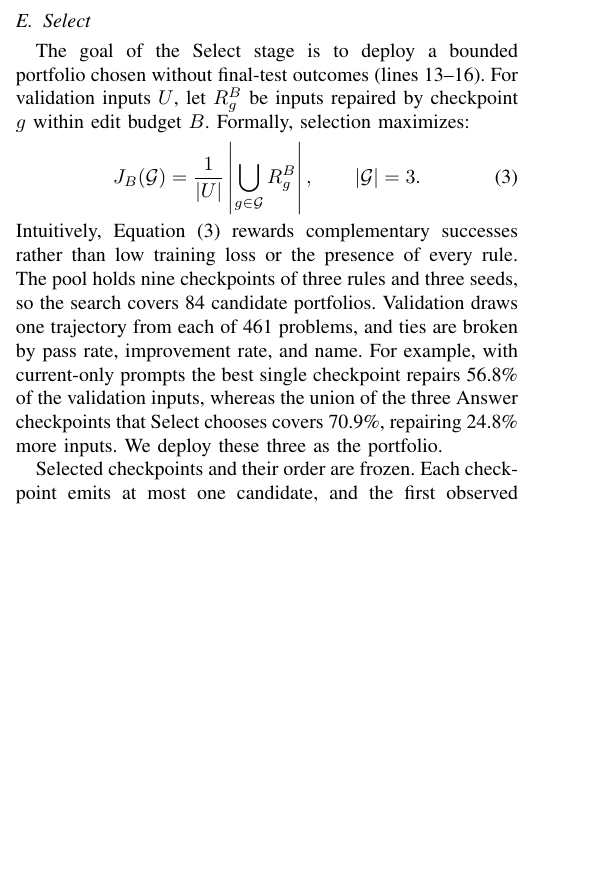
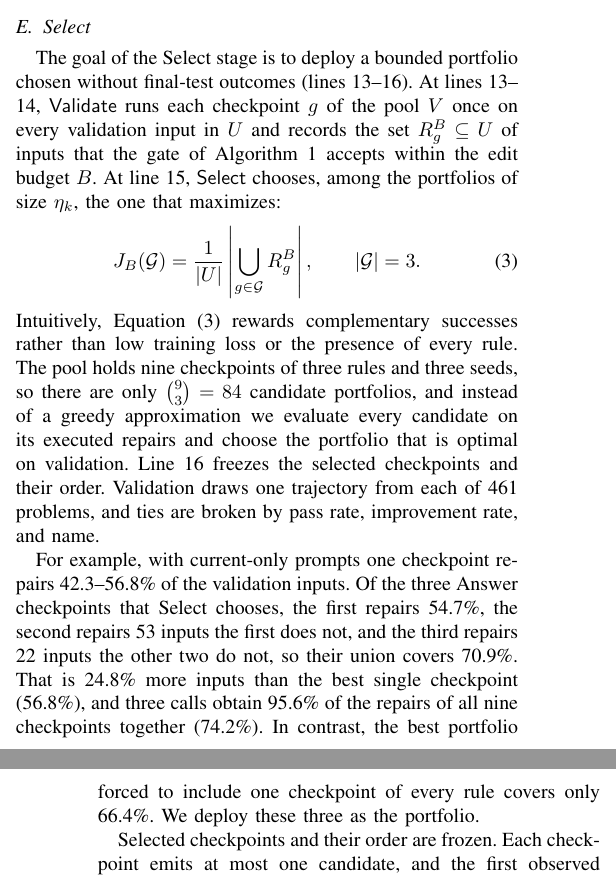
Before and after one commit to dwchoi95/zpd-apr, a LaTeX paper (main.tex): part of one column of page 5 of 12 before the commit and two parts of the columns of pages 5 and 6 of 12 after it, the two joined at a grey line, cut so that both start at the same text, the shorter picture padded with empty space. Compiled offline with pdfLaTeX.

Commit message:
Expand the Select subsection with the validation walk-through and fix the Train line reference
Co-Authored-By: Claude Opus 5.5 <noreply@anthropic.com>

```diff
--- a/main.tex
+++ b/main.tex
@@ -361,14 +361,17 @@ We train a separate adapter for each rule. A source can be paired with the accep
 
 \subsection{Select}
 \label{sec:select}
-% Select 단계의 목표는 최종 테스트 결과를 보지 않고 고른, 크기가 제한된 portfolio를 배포하는 것이다(13--16번째 줄). validation 입력 \(U\)에 대해 \(R_g^B\)를 checkpoint \(g\)가 edit budget \(B\) 안에서 수리한 입력이라고 하자. 형식적으로, 선택은 다음을 최대화한다:
-The goal of the Select stage is to deploy a bounded portfolio chosen without final-test outcomes (lines~13--16). For validation inputs \(U\), let \(R_g^B\) be inputs repaired by checkpoint \(g\) within edit budget \(B\). Formally, selection maximizes:
+% Select 단계의 목표는 최종 테스트 결과를 보지 않고 고른, 크기가 제한된 portfolio를 배포하는 것이다(13--16번째 줄). 13--14번째 줄에서 \(\mathsf{Validate}\)는 pool \(V\)의 각 checkpoint \(g\)를 validation 입력 \(U\)마다 한 번 실행하고, Algorithm~\ref{alg:generic}의 gate가 edit budget \(B\) 안에서 통과로 판정한 입력의 집합 \(R_g^B\subseteq U\)를 기록한다. 15번째 줄에서 \(\mathsf{Select}\)는 크기가 \(\eta_k\)인 portfolio 가운데 다음을 최대화하는 것을 고른다:
+The goal of the Select stage is to deploy a bounded portfolio chosen without final-test outcomes (lines~13--16). At lines~13--14, \(\mathsf{Validate}\) runs each checkpoint \(g\) of the pool \(V\) once on every validation input in \(U\) and records the set \(R_g^B\subseteq U\) of inputs that the gate of Algorithm~\ref{alg:generic} accepts within the edit budget \(B\). At line~15, \(\mathsf{Select}\) chooses, among the portfolios of size \(\eta_k\), the one that maximizes:
 \begin{equation}
  J_B(\mathcal G)=\frac{1}{|U|}\left|\bigcup_{g\in\mathcal G} R_g^B\right|,\qquad |\mathcal G|=3.
 \label{eq:portfolio}
 \end{equation}
-% 직관적으로 Equation~\eqref{eq:portfolio}는 낮은 학습 loss나 모든 rule의 포함이 아니라 서로 보완하는 성공에 점수를 준다. Pool은 세 rule과 세 seed의 checkpoint 아홉 개라 탐색은 84개 후보 portfolio를 덮는다. 검증 입력은 461개 문제에서 trajectory를 하나씩 뽑고, 동점은 pass rate, 개선 비율, 이름 순으로 깬다. 예를 들어 current-only prompt에서 가장 좋은 단일 checkpoint는 검증 입력의 56.8\%를 수리하지만, Select가 고른 Answer checkpoint 셋의 합집합은 70.9\%를 덮어 24.8\% 더 많은 입력을 수리한다. 이 셋을 배포 portfolio로 쓴다.
-Intuitively, Equation~\eqref{eq:portfolio} rewards complementary successes rather than low training loss or the presence of every rule. The pool holds nine checkpoints of three rules and three seeds, so the search covers 84 candidate portfolios. Validation draws one trajectory from each of 461 problems, and ties are broken by pass rate, improvement rate, and name. For example, with current-only prompts the best single checkpoint repairs 56.8\% of the validation inputs, whereas the union of the three Answer checkpoints that Select chooses covers 70.9\%, repairing 24.8\% more inputs. We deploy these three as the portfolio.
+% 직관적으로 Equation~\eqref{eq:portfolio}는 낮은 학습 loss나 모든 rule의 포함이 아니라 서로 보완하는 성공에 점수를 준다. Pool은 세 rule과 세 seed의 checkpoint 아홉 개라 후보 portfolio는 \(\binom{9}{3}=84\)개뿐이므로, 우리는 greedy 근사 대신 모든 후보를 실행 결과로 평가해 validation에서 최적인 portfolio를 고른다. 16번째 줄은 고른 checkpoint와 그 순서를 고정한다. 검증 입력은 461개 문제에서 trajectory를 하나씩 뽑고, 동점은 pass rate, 개선 비율, 이름 순으로 깬다.
+Intuitively, Equation~\eqref{eq:portfolio} rewards complementary successes rather than low training loss or the presence of every rule. The pool holds nine checkpoints of three rules and three seeds, so there are only \(\binom{9}{3}=84\) candidate portfolios, and instead of a greedy approximation we evaluate every candidate on its executed repairs and choose the portfolio that is optimal on validation. Line~16 freezes the selected checkpoints and their order. Validation draws one trajectory from each of 461 problems, and ties are broken by pass rate, improvement rate, and name.
+
+% 예를 들어 current-only prompt에서 checkpoint 하나는 검증 입력의 42.3--56.8\%를 수리한다. Select가 고른 Answer checkpoint 셋에서, 첫째는 54.7\%를 수리하고, 둘째는 첫째가 못 고친 53개를, 셋째는 앞의 둘이 못 고친 22개를 더 고쳐 합집합은 70.9\%가 된다. 이는 가장 좋은 단일 checkpoint(56.8\%)보다 24.8\% 더 많은 입력이고, checkpoint 아홉 개를 모두 쓸 때의 수리(74.2\%) 가운데 95.6\%를 호출 세 번으로 얻는다. 반면 rule마다 checkpoint 하나씩을 넣도록 강제한 portfolio는 가장 좋은 것도 66.4\%에 그친다. 우리는 이 셋을 배포 portfolio로 쓴다.
+For example, with current-only prompts one checkpoint repairs 42.3--56.8\% of the validation inputs. Of the three Answer checkpoints that Select chooses, the first repairs 54.7\%, the second repairs 53 inputs the first does not, and the third repairs 22 inputs the other two do not, so their union covers 70.9\%. That is 24.8\% more inputs than the best single checkpoint (56.8\%), and three calls obtain 95.6\% of the repairs of all nine checkpoints together (74.2\%). In contrast, the best portfolio forced to include one checkpoint of every rule covers only 66.4\%. We deploy these three as the portfolio.
 
 % 고른 checkpoint와 순서는 고정한다. 각 checkpoint는 많아야 후보 하나를 내고, 처음 관측된 acceptance가 생성을 멈춘다. 모든 테스트를 통과하는 후보가 없으면 Algorithm~\ref{alg:generic}이 pass fraction을, 그다음 더 작은 거리를 우선한다. 바꾸지 않은 코드도 후보이므로, 같은 실행 측정에서 반환물의 pass fraction은 줄지 않고 유한한 edit budget을 넘지 않는다. \(\eta_k=3\)으로 두어 배포 호출을 셋으로 제한했는데, 이는 \textsc{LSGen}이 입력마다 하는 최대 네 번의 수리 호출보다 적다.
 Selected checkpoints and their order are frozen. Each checkpoint emits at most one candidate, and the first observed acceptance stops generation. If no candidate passes every test, Algorithm~\ref{alg:generic} prefers a higher pass fraction and then a smaller distance. Because the unchanged code is also a candidate, for the same execution measurements the returned pass fraction cannot decrease and a finite edit budget cannot be exceeded. We set \(\eta_k=3\) to limit deployment to three calls, fewer than the up to four repair calls \textsc{LSGen} issues per input.
```
Also changed, not shown: main.en.tex (+5 -3 lines), main.tex (4 more changed lines).
